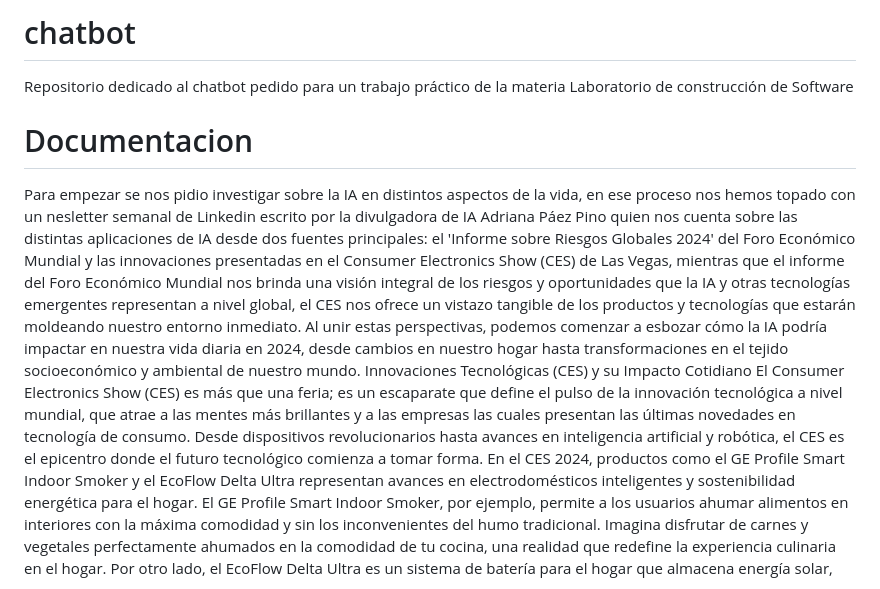
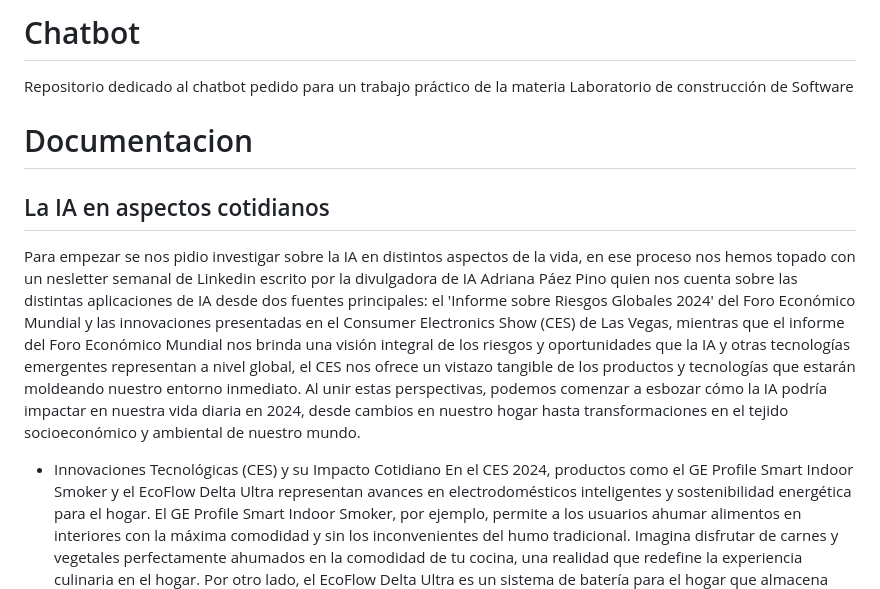
Before and after one commit to manuacostaok/chatbot, a Markdown page: README.md, the part around one of its changes. Rendered like a GitHub page.

```diff
--- a/README.md
+++ b/README.md
@@ -1,11 +1,12 @@
-# chatbot
+# Chatbot
 Repositorio dedicado al chatbot pedido para un trabajo práctico de la materia Laboratorio de construcción de Software
 
 # Documentacion
 
+## La IA en aspectos cotidianos
+
 Para empezar se nos pidio investigar sobre la IA en distintos aspectos de la vida, en ese proceso nos hemos topado con un nesletter semanal de Linkedin escrito por la divulgadora de IA Adriana Páez Pino quien nos cuenta sobre las distintas aplicaciones de IA desde dos fuentes principales: el 'Informe sobre Riesgos Globales 2024' del Foro Económico Mundial y las innovaciones presentadas en el Consumer Electronics Show (CES) de Las Vegas, mientras que el informe del Foro Económico Mundial nos brinda una visión integral de los riesgos y oportunidades que la IA y otras tecnologías emergentes representan a nivel global, el CES nos ofrece un vistazo tangible de los productos y tecnologías que estarán moldeando nuestro entorno inmediato. Al unir estas perspectivas, podemos comenzar a esbozar cómo la IA podría impactar en nuestra vida diaria en 2024, desde cambios en nuestro hogar hasta transformaciones en el tejido socioeconómico y ambiental de nuestro mundo.
- Innovaciones Tecnológicas (CES) y su Impacto Cotidiano
-El Consumer Electronics Show (CES) es más que una feria; es un escaparate que define el pulso de la innovación tecnológica a nivel mundial, que atrae a las mentes más brillantes y a las empresas las cuales presentan las últimas novedades en tecnología de consumo. Desde dispositivos revolucionarios hasta avances en inteligencia artificial y robótica, el CES es el epicentro donde el futuro tecnológico comienza a tomar forma.
+- Innovaciones Tecnológicas (CES) y su Impacto Cotidiano
  En el CES 2024, productos como el GE Profile Smart Indoor Smoker y el EcoFlow Delta Ultra representan avances en electrodomésticos inteligentes y sostenibilidad energética para el hogar. El GE Profile Smart Indoor Smoker, por ejemplo, permite a los usuarios ahumar alimentos en interiores con la máxima comodidad y sin los inconvenientes del humo tradicional. Imagina disfrutar de carnes y vegetales perfectamente ahumados en la comodidad de tu cocina, una realidad que redefine la experiencia culinaria en el hogar.
  Por otro lado, el EcoFlow Delta Ultra es un sistema de batería para el hogar que almacena energía solar, ofreciendo una alternativa energética limpia y eficiente que reduce la dependencia de la red eléctrica tradicional y promueve un estilo de vida más verde.
  Otro avance notable es el Hyundai S-A2 air taxi, un vistazo al futuro de la movilidad urbana. Este taxi aéreo eléctrico promete revolucionar la forma en que nos desplazamos en las ciudades, reduciendo los atascos y proporcionando una manera rápida y eficiente de viajar. La posibilidad de desplazarse por el aire en un vehículo ecológico y eficiente podría cambiar drásticamente nuestros patrones de viaje diarios.
```
Also changed, not shown: other parts of README.md (+28 -9 lines).
